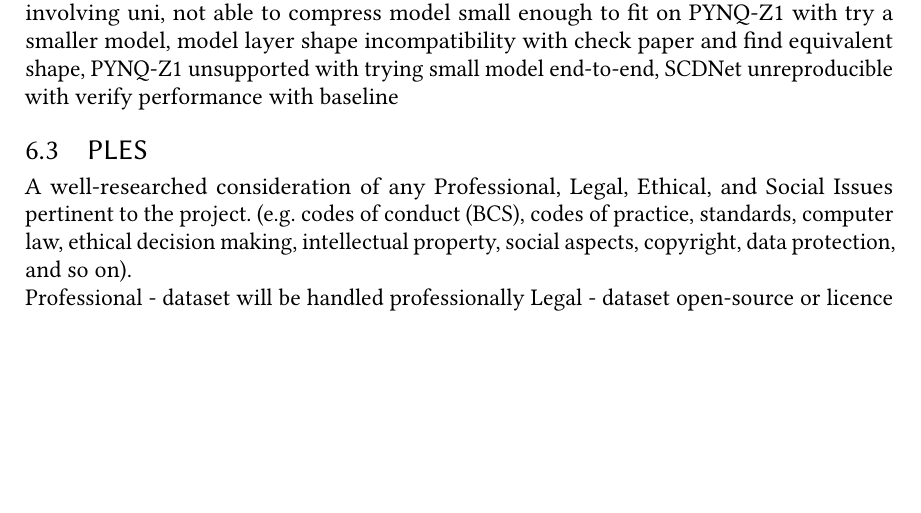
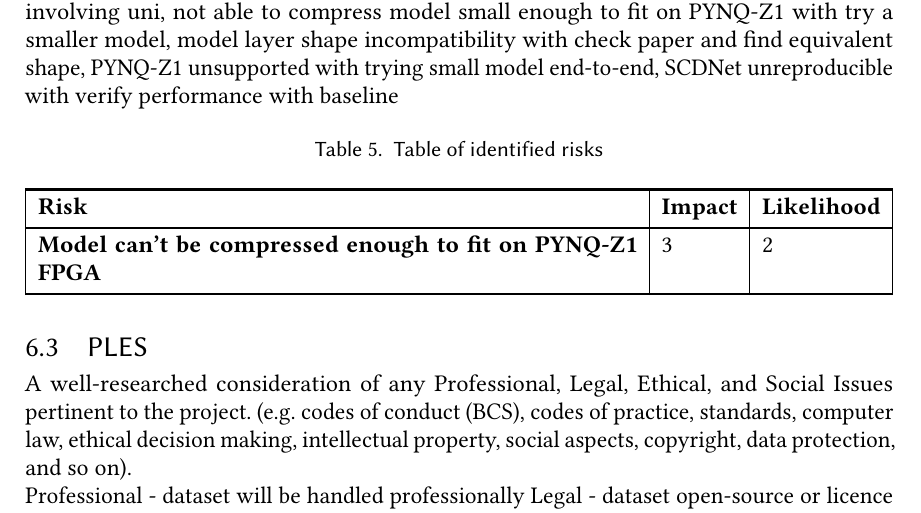
Before and after one commit to L3w1s6/skin-lesion-ml-to-fpga, a LaTeX thesis (Dissertation LaTeX/main_d1.tex): part of page 23 of 23 before the commit and part of page 23 of 24 after it, cut so that both start at the same text, the shorter picture padded with empty space. Compiled offline with pdfLaTeX.

Commit message:
management: added risks table

```diff
--- a/Dissertation LaTeX/main_d1.tex
+++ b/Dissertation LaTeX/main_d1.tex
@@ -496,6 +496,18 @@ I have researched into skin lesion classification, the use of machine learning m
 	\medskip\noindent
 	A few already identified risks: PYNQ-Z1 is unsupported by FINN so not guaranteed to work, using personal PC for model training with fallback to uni machine, personal PC doesn't have enough storage with making space or buying storage or fallback on solution involving uni, not able to compress model small enough to fit on PYNQ-Z1 with try a smaller model, model layer shape incompatibility with check paper and find equivalent shape, PYNQ-Z1 unsupported with trying small model end-to-end, SCDNet unreproducible with verify performance with baseline
 
+	\begin{table}[H] \caption{Table of identified risks} \label{tab:risks}
+		\centering
+		% l - left, c - centre, r - right, p{width} - paragraph with wrapped text, m{width} - vertically centred with wrapped text, X - auto-expanding column to fill remaining width, Q[...] - tabularray flexible type combining width & align e.g. Q[l, m, 3cm]
+		\begin{models_table}{
+			width = \textwidth,
+			colspec = {| X | l | l |}
+		}
+			Risk & Impact & Likelihood \\
+			Model can't be compressed enough to fit on PYNQ-Z1 FPGA & 3 & 2 \\
+		\end{models_table}
+	\end{table}
+
 	\subsection{PLES}
 	A well-researched consideration of any Professional, Legal, Ethical, and Social Issues
 	pertinent to the project. (e.g. codes of conduct (BCS), codes of practice, standards,
```
Also changed, not shown: Dissertation LaTeX/main_d1.pdf.
